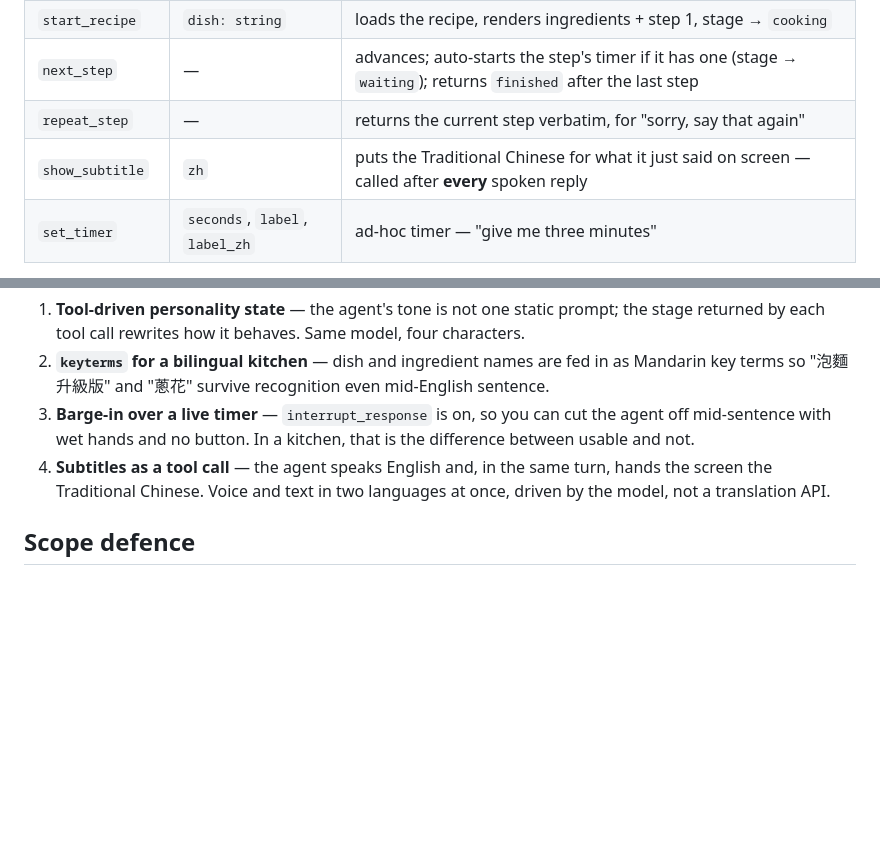
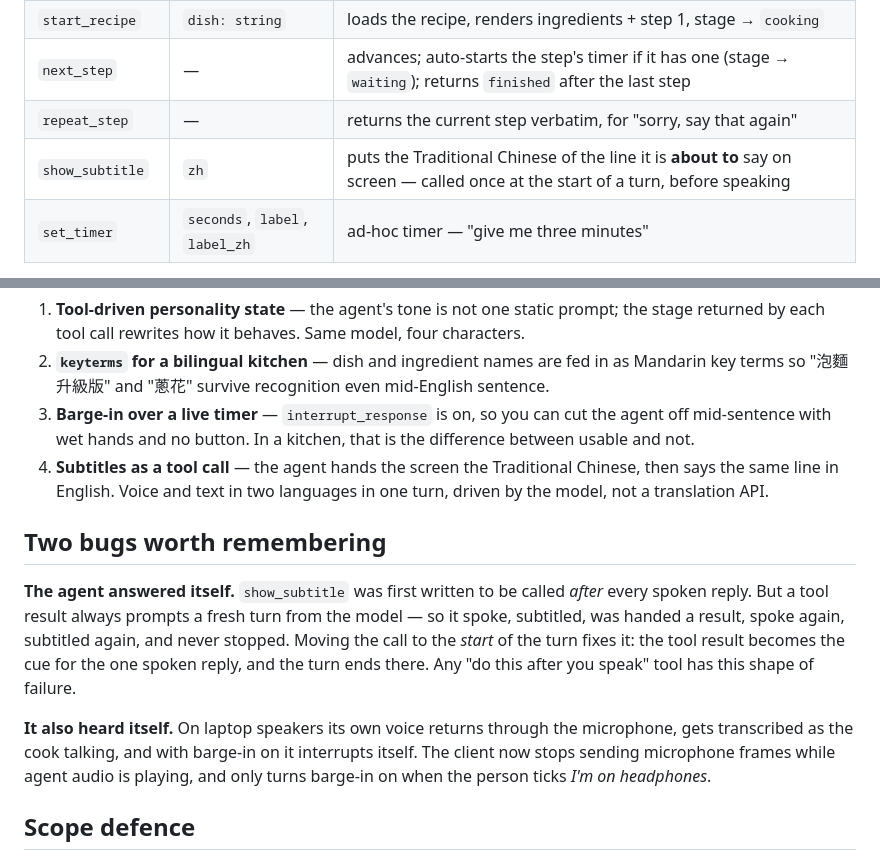
Before and after one commit to ropa5236/yuanyuan-voice-works, a Markdown page: docs/SPEC.md, 2 parts joined by grey strips. Drawn GitHub-style; blank space fills up the shorter version.

```diff
--- a/docs/SPEC.md
+++ b/docs/SPEC.md
@@ -45,7 +45,7 @@ The demo video films path 1 only. Path 2 stays in the build so the prototype doe
 | `start_recipe` | `dish: string` | loads the recipe, renders ingredients + step 1, stage → `cooking` |
 | `next_step` | — | advances; auto-starts the step's timer if it has one (stage → `waiting`); returns `finished` after the last step |
 | `repeat_step` | — | returns the current step verbatim, for "sorry, say that again" |
-| `show_subtitle` | `zh` | puts the Traditional Chinese for what it just said on screen — called after **every** spoken reply |
+| `show_subtitle` | `zh` | puts the Traditional Chinese of the line it is **about to** say on screen — called once at the start of a turn, before speaking |
 | `set_timer` | `seconds`, `label`, `label_zh` | ad-hoc timer — "give me three minutes" |
 
 Every step the agent speaks must come back from a tool. The system prompt forbids reciting a recipe from memory, so nothing is hallucinated on stage.
@@ -77,7 +77,13 @@ The voice switch stays in the build for testing, but the demo runs on English.
 1. **Tool-driven personality state** — the agent's tone is not one static prompt; the stage returned by each tool call rewrites how it behaves. Same model, four characters.
 2. **`keyterms` for a bilingual kitchen** — dish and ingredient names are fed in as Mandarin key terms so "泡麵升級版" and "蔥花" survive recognition even mid-English sentence.
 3. **Barge-in over a live timer** — `interrupt_response` is on, so you can cut the agent off mid-sentence with wet hands and no button. In a kitchen, that is the difference between usable and not.
-4. **Subtitles as a tool call** — the agent speaks English and, in the same turn, hands the screen the Traditional Chinese. Voice and text in two languages at once, driven by the model, not a translation API.
+4. **Subtitles as a tool call** — the agent hands the screen the Traditional Chinese, then says the same line in English. Voice and text in two languages in one turn, driven by the model, not a translation API.
+
+## Two bugs worth remembering
+
+**The agent answered itself.** `show_subtitle` was first written to be called *after* every spoken reply. But a tool result always prompts a fresh turn from the model — so it spoke, subtitled, was handed a result, spoke again, subtitled again, and never stopped. Moving the call to the *start* of the turn fixes it: the tool result becomes the cue for the one spoken reply, and the turn ends there. Any "do this after you speak" tool has this shape of failure.
+
+**It also heard itself.** On laptop speakers its own voice returns through the microphone, gets transcribed as the cook talking, and with barge-in on it interrupts itself. The client now stops sending microphone frames while agent audio is playing, and only turns barge-in on when the person ticks *I'm on headphones*.
 
 ## Scope defence
 
```
Also changed, not shown: docs/PROJECT-INSTRUCTIONS.md (+9 -2 lines).
